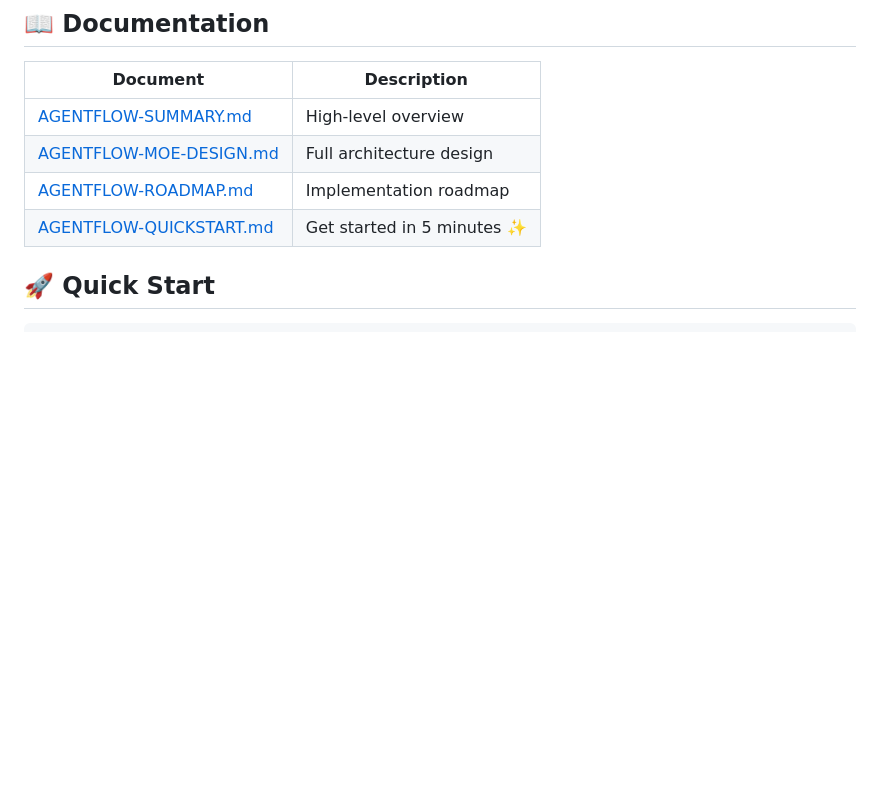
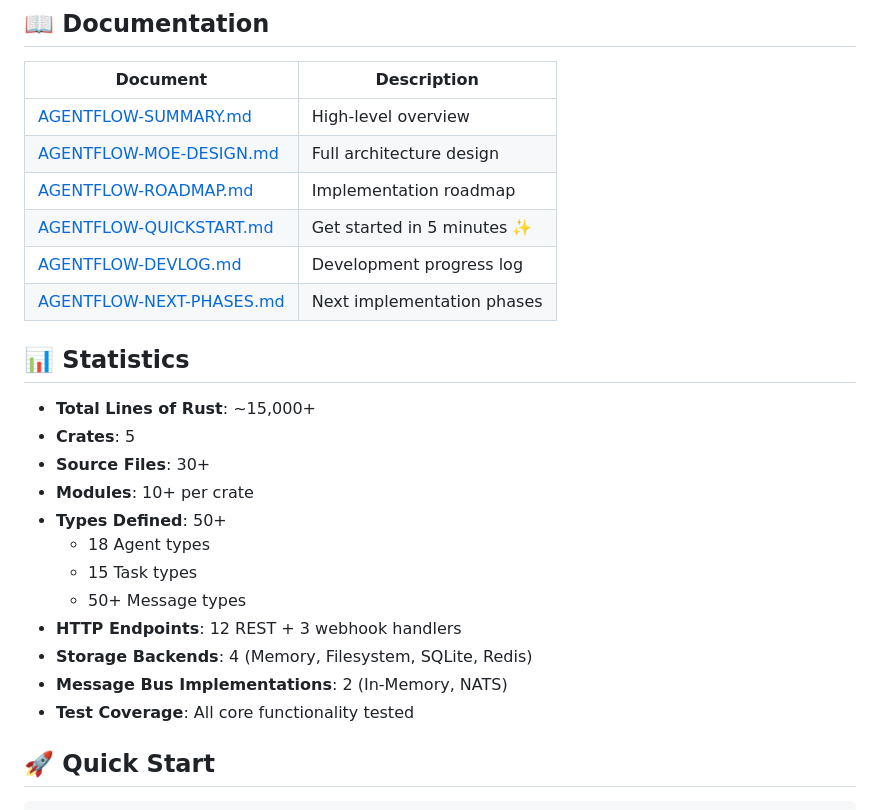
Before and after one commit to tobias-weiss-ai-xr/argunix, a Markdown page: agentflow/README.md, the part around one of its changes. Drawn GitHub-style; blank space fills up the shorter version.

```diff
--- a/agentflow/README.md
+++ b/agentflow/README.md
@@ -45,6 +45,23 @@ SPDX-License-Identifier: Apache-2.0
 | [AGENTFLOW-MOE-DESIGN.md](../AGENTFLOW-MOE-DESIGN.md) | Full architecture design |
 | [AGENTFLOW-ROADMAP.md](../AGENTFLOW-ROADMAP.md) | Implementation roadmap |
 | [AGENTFLOW-QUICKSTART.md](../AGENTFLOW-QUICKSTART.md) | Get started in 5 minutes ✨ |
+| [AGENTFLOW-DEVLOG.md](../AGENTFLOW-DEVLOG.md) | Development progress log |
+| [AGENTFLOW-NEXT-PHASES.md](../AGENTFLOW-NEXT-PHASES.md) | Next implementation phases |
+
+## 📊 Statistics
+
+- **Total Lines of Rust**: ~15,000+
+- **Crates**: 5
+- **Source Files**: 30+
+- **Modules**: 10+ per crate
+- **Types Defined**: 50+
+  - 18 Agent types
+  - 15 Task types
+  - 50+ Message types
+- **HTTP Endpoints**: 12 REST + 3 webhook handlers
+- **Storage Backends**: 4 (Memory, Filesystem, SQLite, Redis)
+- **Message Bus Implementations**: 2 (In-Memory, NATS)
+- **Test Coverage**: All core functionality tested
 
 ## 🚀 Quick Start
 
```
Also changed, not shown: other parts of agentflow/README.md (+35 -10 lines), AGENTFLOW-DEVLOG.md (added, +229 -0 lines).
